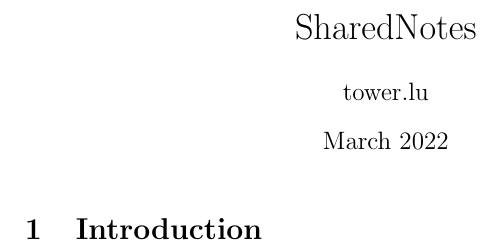
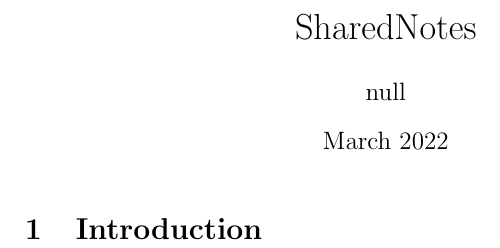
Before and after one commit to phyjtlu/SharedNotes, a LaTeX document (main.tex): part of the page, cut so that both start at the same text. Compiled offline with pdfLaTeX.

Commit message:
Updates from Overleaf

```diff
--- a/main.tex
+++ b/main.tex
@@ -2,7 +2,7 @@
 \usepackage[utf8]{inputenc}
 
 \title{SharedNotes}
-\author{tower.lu }
+\author{null}
 \date{March 2022}
 
 \begin{document}
```
